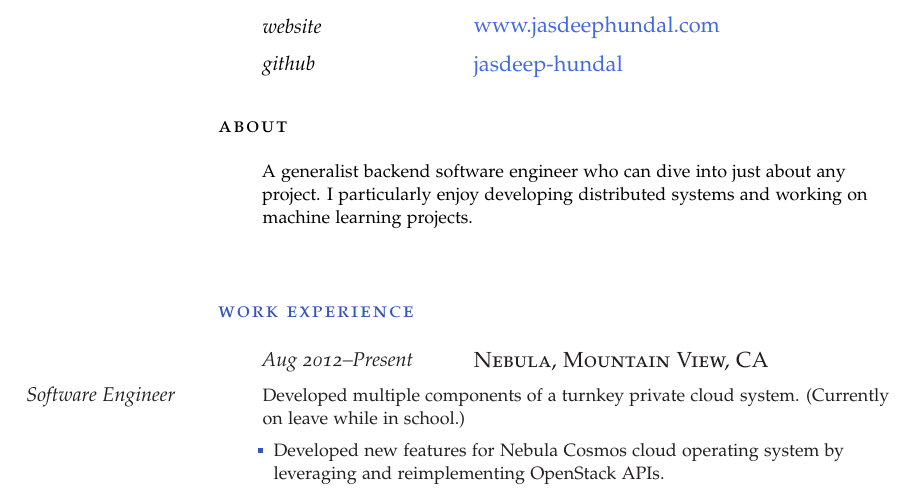
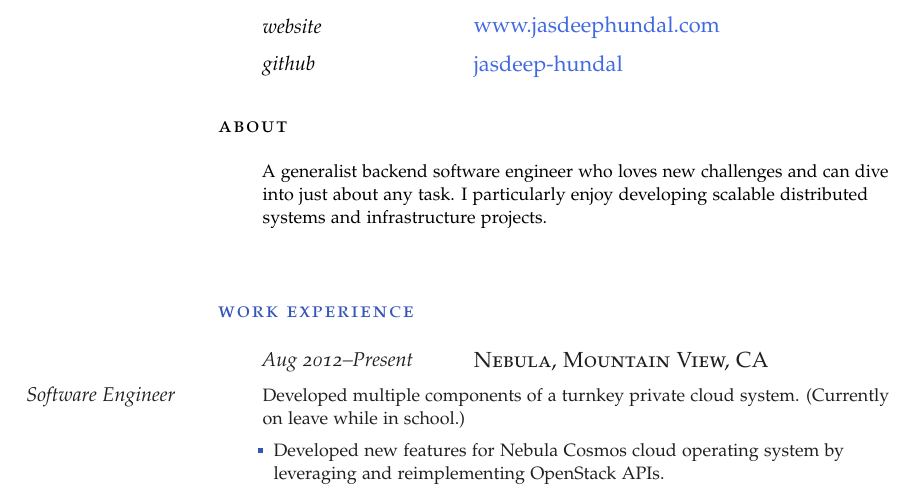
Before and after one commit to jasdeep-hundal/jasdeep-resume, a LaTeX CV (resume.tex): part of page 1 of 4, cut so that both start at the same text. Compiled offline with pdfLaTeX.

Commit message:
Revise about section

```diff
--- a/resume.tex
+++ b/resume.tex
@@ -74,7 +74,7 @@
 
 \noindent\spacedlowsmallcaps{About}\vspace{1em}
 
-\Description{A generalist backend software engineer who can dive into just about any project. I particularly enjoy developing distributed systems and working on machine learning projects.}\vspace{2em} % Goal text
+\Description{A generalist backend software engineer who loves new challenges and can dive into just about any task. I particularly enjoy developing scalable distributed systems and infrastructure projects.}\vspace{2em} % Goal text
 
 %----------------------------------------------------------------------------------------
 %	WORK EXPERIENCE
```
